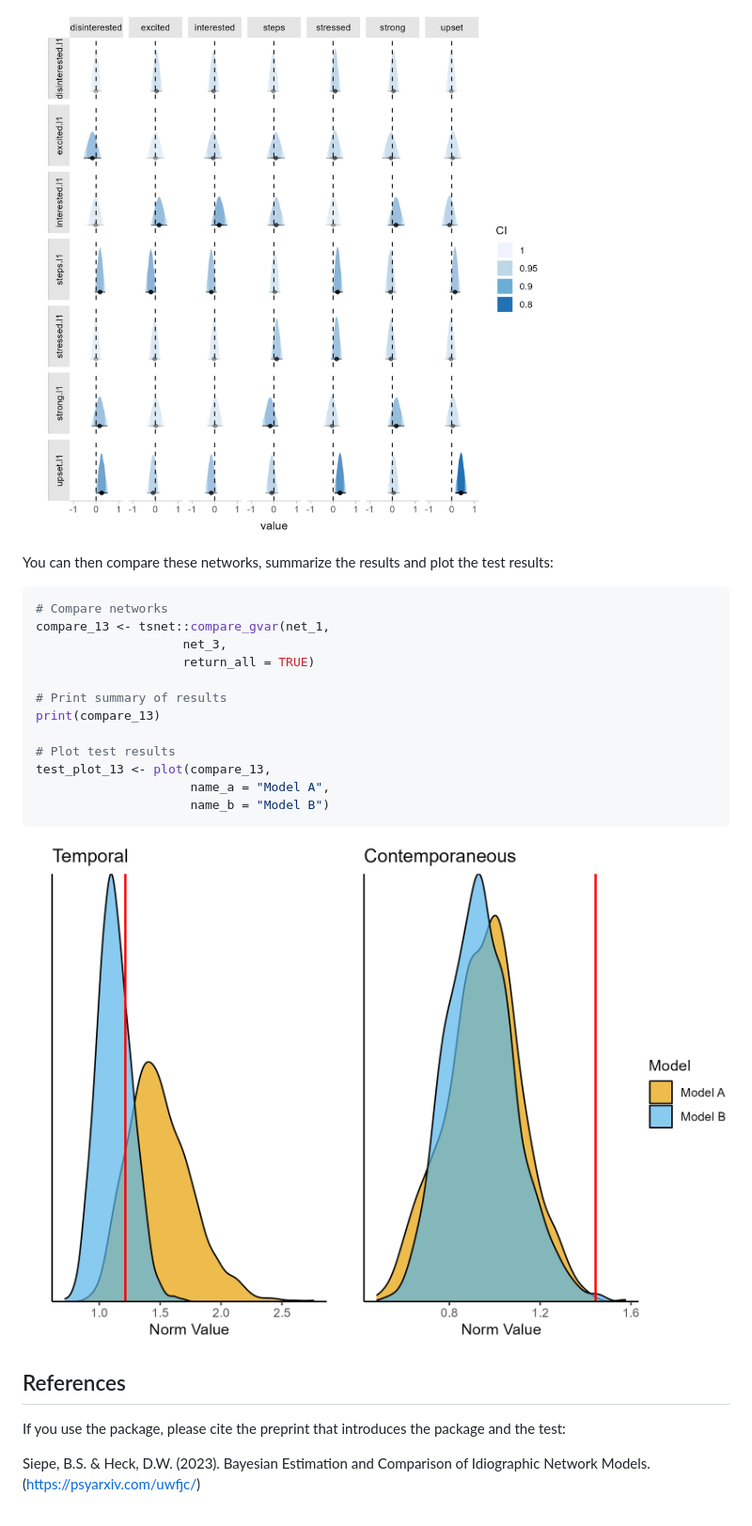
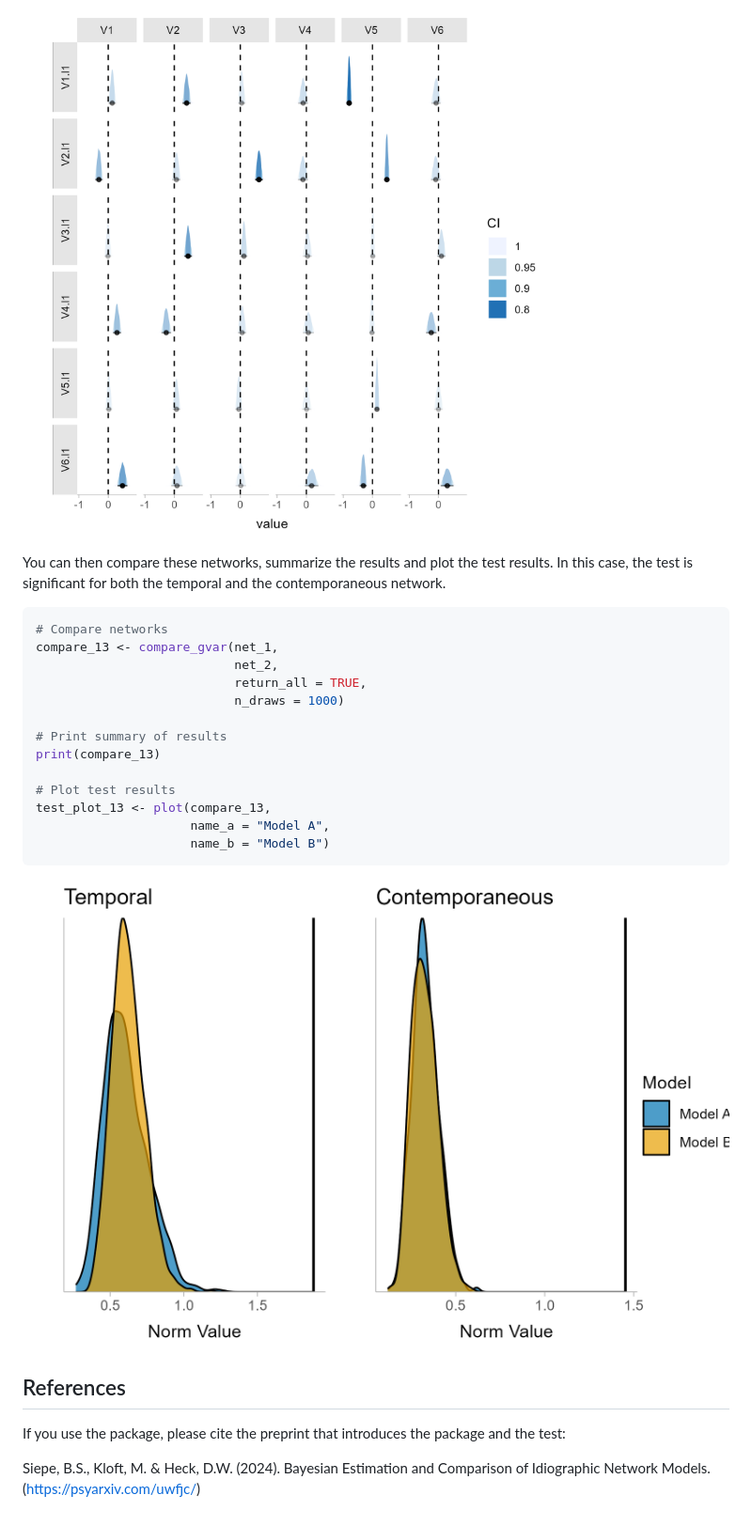
Before and after one commit to bsiepe/tsnet, a Markdown page: README.md, the part around the change printed below. Shown: that part at 94% size. Drawn GitHub-style; pictures changed too: man/figures/post_plot_example_tsnet.png (added), man/figures/test_plot_example.png.

Commit message:
udpate readme
update plots ans function to new preprint

````diff
--- a/README.md
+++ b/README.md
@@ -84,15 +91,17 @@ post_plot_1 <- tsnet::posterior_plot(net_1)
 ```
 
-![](man/figures/post_plot_example.png)
+![](man/figures/post_plot_example_tsnet.png)
 
 You can then compare these networks, summarize the results and plot the
-test results:
+test results. In this case, the test is significant for both the
+temporal and the contemporaneous network.
 
 ``` r
 # Compare networks
-compare_13 <- tsnet::compare_gvar(net_1,
-                    net_3,
-                    return_all = TRUE)
+compare_13 <- compare_gvar(net_1,
+                           net_2,
+                           return_all = TRUE,
+                           n_draws = 1000)
 
 # Print summary of results
 print(compare_13)
@@ -110,5 +119,6 @@ test_plot_13 <- plot(compare_13,
 If you use the package, please cite the preprint that introduces the
 package and the test:
 
-Siepe, B.S. & Heck, D.W. (2023). Bayesian Estimation and Comparison of
-Idiographic Network Models. (<https://psyarxiv.com/uwfjc/>)
+Siepe, B.S., Kloft, M. & Heck, D.W. (2024). Bayesian Estimation and
+Comparison of Idiographic Network Models.
+(<https://psyarxiv.com/uwfjc/>)
````
Also changed, not shown: other parts of README.md (+30 -23 lines), 1 other file.
